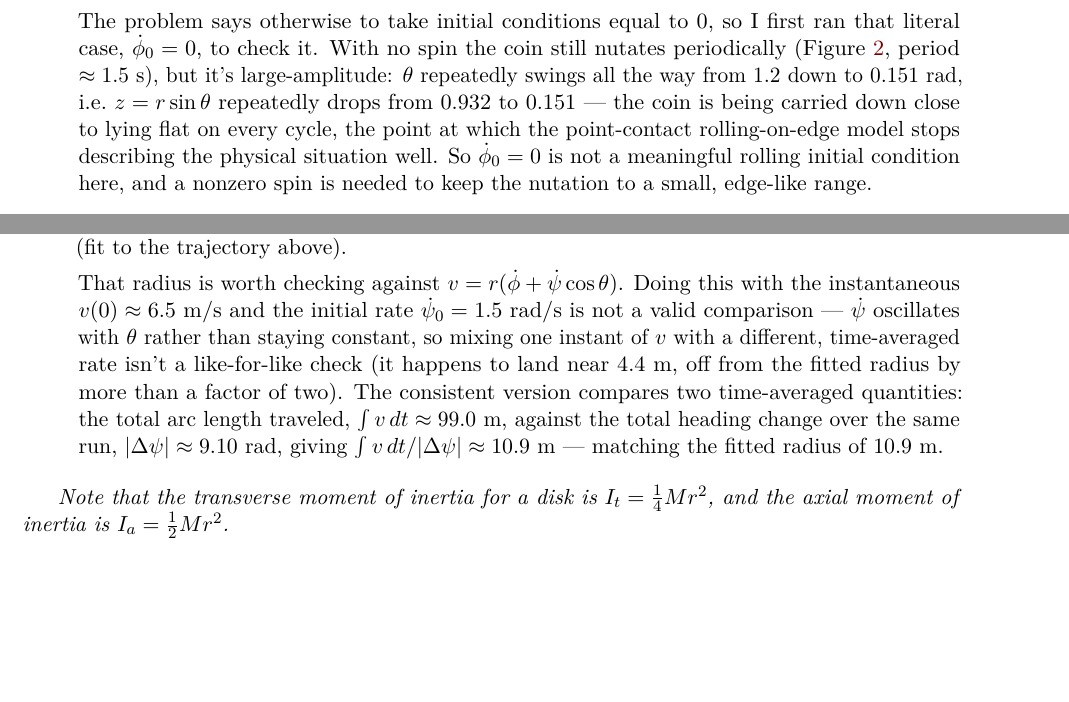
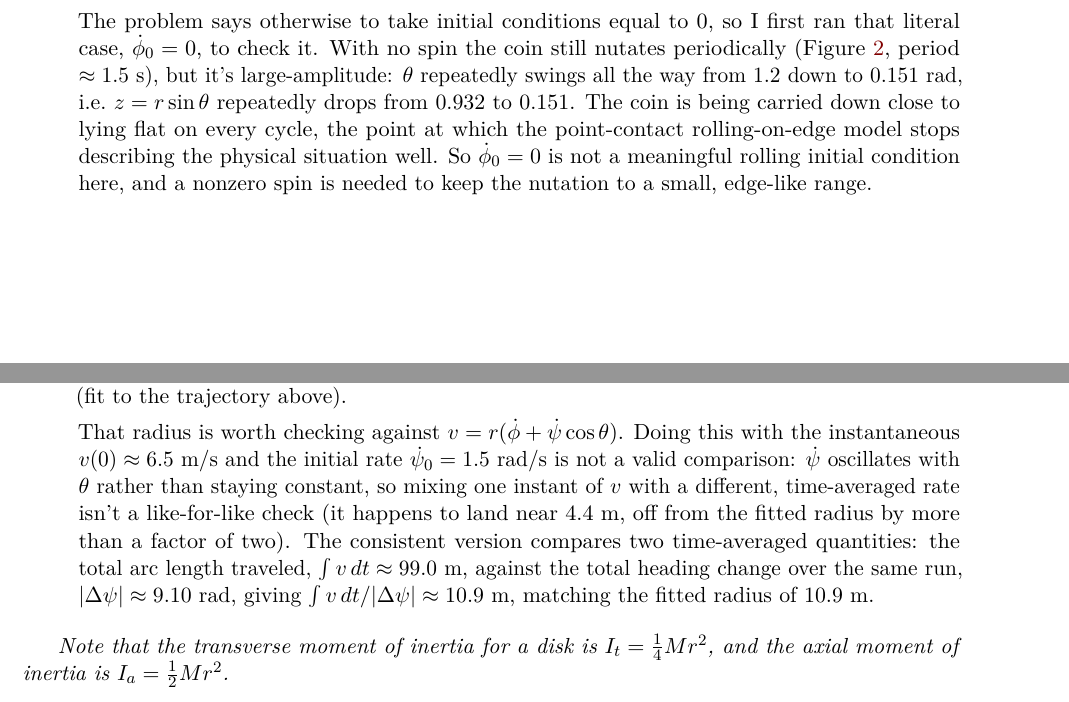
Before and after one commit to arael-anaya/Advanced-Dynamics, a LaTeX problem sheet (Exam 2/latex/Exam2_AraelAnaya.tex): two parts of pages 7 and 9 of 14, joined at a grey line, cut so that both start at the same text, the shorter picture padded with empty space. Compiled offline with pdfLaTeX.

Commit message:
Exam 2 submission

```diff
--- a/Exam 2/latex/Exam2_AraelAnaya.tex
+++ b/Exam 2/latex/Exam2_AraelAnaya.tex
@@ -258,7 +258,7 @@ First, imagine the coin to be laying flat on the ground. Rotate the heading of t
 
     $r=1$, $M=1$; $\theta_0=1.2$, $\psi_0=\phi_0=0$, $\dot\theta_0=0$, $\dot\psi_0=1.5$, with $\dot x_0,\dot y_0$ from part (d).
 
-    The problem says otherwise to take initial conditions equal to $0$, so I first ran that literal case, $\dot\phi_0=0$, to check it. With no spin the coin still nutates periodically (Figure~\ref{fig:zerospin}, period $\approx1.5$~s), but it's large-amplitude: $\theta$ repeatedly swings all the way from $1.2$ down to $0.151$~rad, i.e.\ $z=r\sin\theta$ repeatedly drops from $0.932$ to $0.151$ — the coin is being carried down close to lying flat on every cycle, the point at which the point-contact rolling-on-edge model stops describing the physical situation well. So $\dot\phi_0=0$ is not a meaningful rolling initial condition here, and a nonzero spin is needed to keep the nutation to a small, edge-like range.
+    The problem says otherwise to take initial conditions equal to $0$, so I first ran that literal case, $\dot\phi_0=0$, to check it. With no spin the coin still nutates periodically (Figure~\ref{fig:zerospin}, period $\approx1.5$~s), but it's large-amplitude: $\theta$ repeatedly swings all the way from $1.2$ down to $0.151$~rad, i.e.\ $z=r\sin\theta$ repeatedly drops from $0.932$ to $0.151$. The coin is being carried down close to lying flat on every cycle, the point at which the point-contact rolling-on-edge model stops describing the physical situation well. So $\dot\phi_0=0$ is not a meaningful rolling initial condition here, and a nonzero spin is needed to keep the nutation to a small, edge-like range.
 
     \begin{figure}[H]
         \centering
@@ -285,7 +285,7 @@ First, imagine the coin to be laying flat on the ground. Rotate the heading of t
 
     Nutates between $\theta\approx0.92$ and $1.2$~rad while rolling on a large circular arc of radius $\approx10.9$~m (fit to the trajectory above).
 
-    That radius is worth checking against $v=r(\dot\phi+\dot\psi\cos\theta)$. Doing this with the instantaneous $v(0)\approx6.5$~m/s and the initial rate $\dot\psi_0=1.5$~rad/s is not a valid comparison — $\dot\psi$ oscillates with $\theta$ rather than staying constant, so mixing one instant of $v$ with a different, time-averaged rate isn't a like-for-like check (it happens to land near $4.4$~m, off from the fitted radius by more than a factor of two). The consistent version compares two time-averaged quantities: the total arc length traveled, $\int v\,dt\approx99.0$~m, against the total heading change over the same run, $|\Delta\psi|\approx9.10$~rad, giving $\int v\,dt/|\Delta\psi|\approx10.9$~m — matching the fitted radius of $10.9$~m.
+    That radius is worth checking against $v=r(\dot\phi+\dot\psi\cos\theta)$. Doing this with the instantaneous $v(0)\approx6.5$~m/s and the initial rate $\dot\psi_0=1.5$~rad/s is not a valid comparison: $\dot\psi$ oscillates with $\theta$ rather than staying constant, so mixing one instant of $v$ with a different, time-averaged rate isn't a like-for-like check (it happens to land near $4.4$~m, off from the fitted radius by more than a factor of two). The consistent version compares two time-averaged quantities: the total arc length traveled, $\int v\,dt\approx99.0$~m, against the total heading change over the same run, $|\Delta\psi|\approx9.10$~rad, giving $\int v\,dt/|\Delta\psi|\approx10.9$~m, matching the fitted radius of $10.9$~m.
 
 \end{enumerate}
 
```
Also changed, not shown: Exam 2/latex/Exam2_AraelAnaya.pdf, 1 other file.
